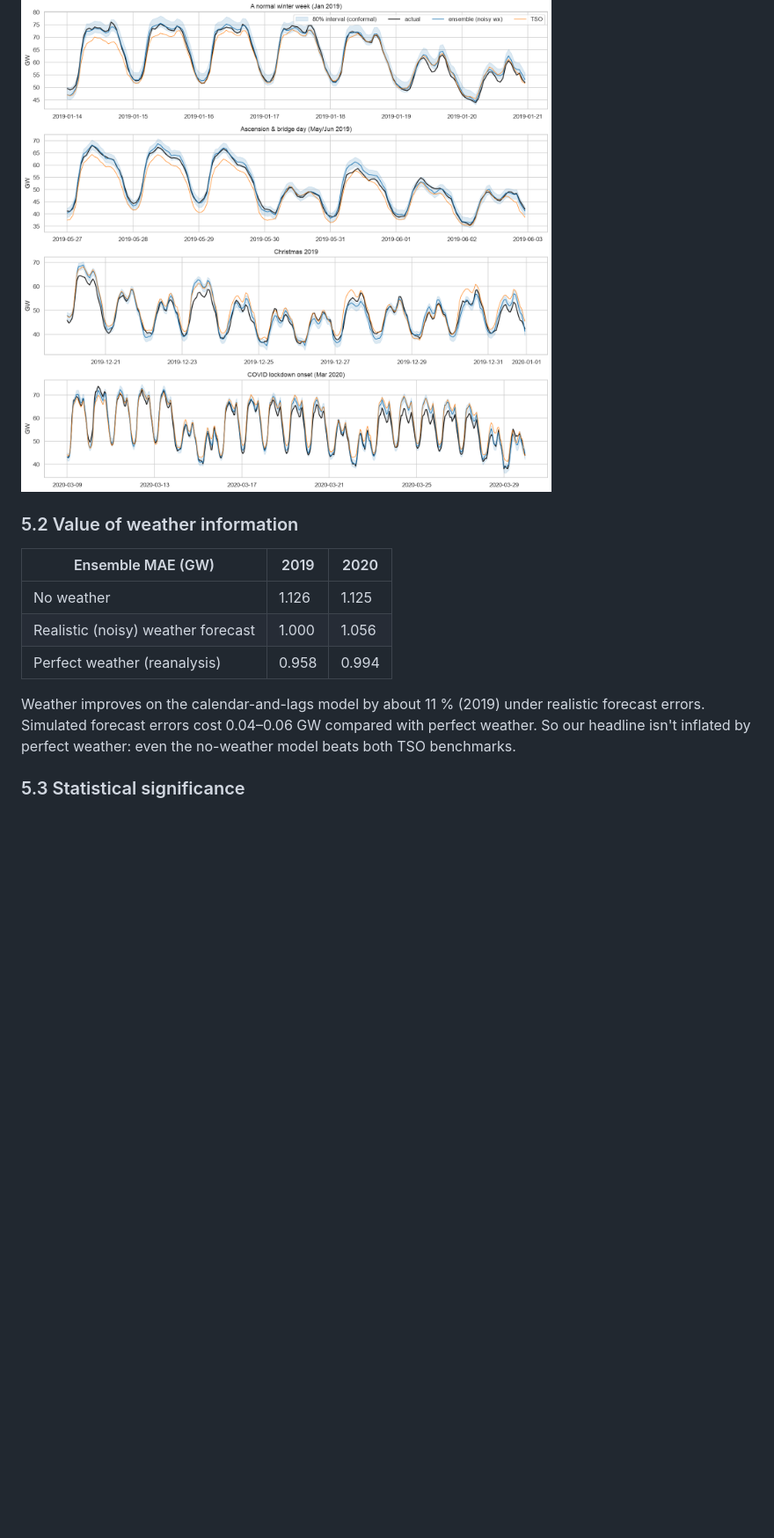
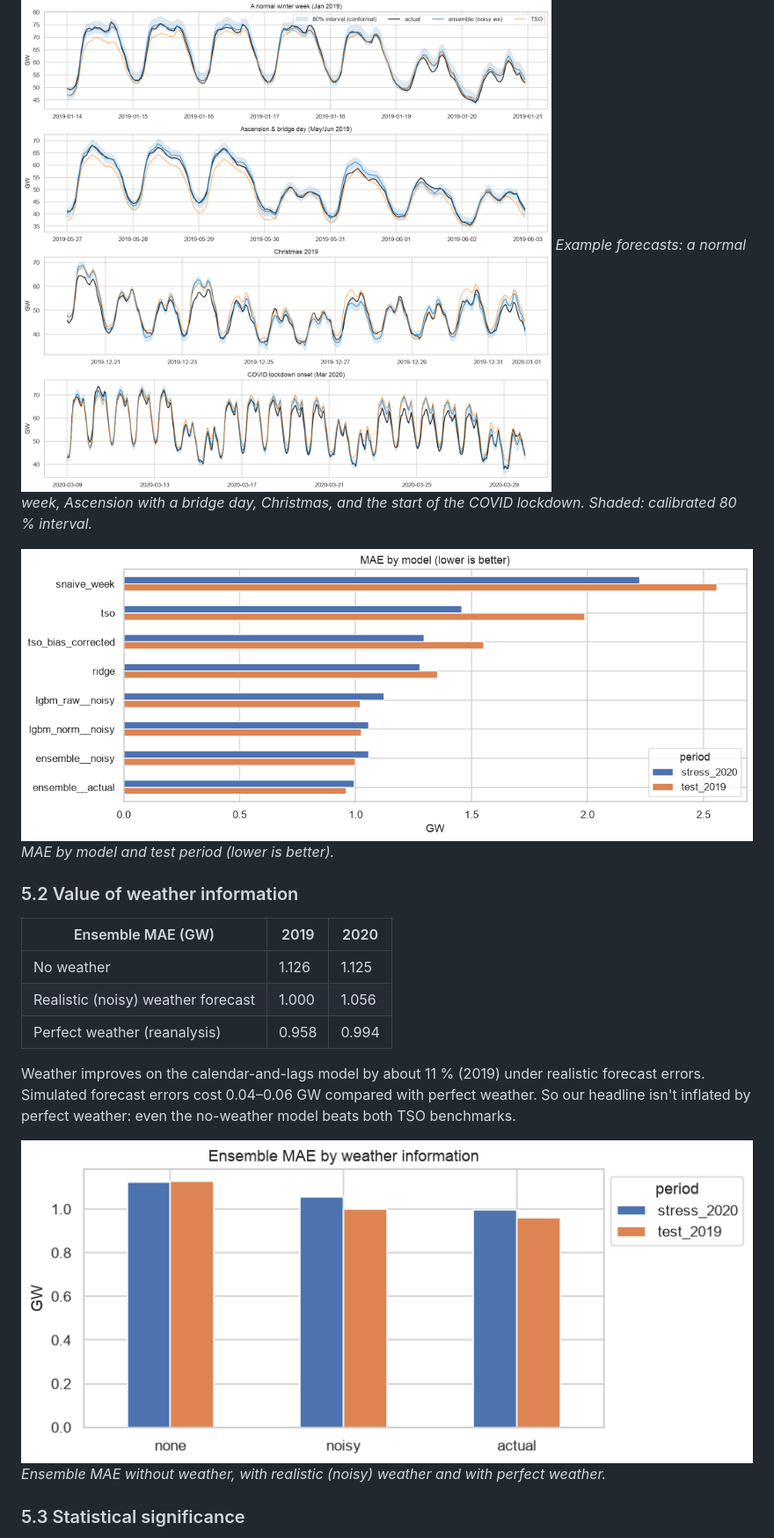
Before and after one commit to eirshad/energy-demand-forecasting, a Markdown page: reports/REPORT.md, the part around one of its changes. Shown at 88% size. GitHub-like rendering; pictures changed too: reports/figures/12_weather_variants.png; blank space fills up the shorter version.

```diff
--- a/reports/REPORT.md
+++ b/reports/REPORT.md
@@ -192,6 +207,10 @@ the normalised one is better after the COVID level shift (1.06 vs 1.12 GW in 202
 them is the best or tied-best in both periods.
 
 ![Example forecasts](figures/14_example_forecasts.png)
+*Example forecasts: a normal week, Ascension with a bridge day, Christmas, and the start of the COVID lockdown. Shaded: calibrated 80 % interval.*
+
+![MAE by model and test period (lower is better)](figures/11_headline_mae.png)
+*MAE by model and test period (lower is better).*
 
 ### 5.2 Value of weather information
 
@@ -204,6 +223,9 @@ them is the best or tied-best in both periods.
 Weather improves on the calendar-and-lags model by about 11 % (2019) under realistic forecast
 errors. Simulated forecast errors cost 0.04–0.06 GW compared with perfect weather. So our
 headline isn't inflated by perfect weather: even the no-weather model beats both TSO benchmarks.
+
+![Ensemble MAE without weather, with realistic (noisy) weather and with perfect weather](figures/12_weather_variants.png)
+*Ensemble MAE without weather, with realistic (noisy) weather and with perfect weather.*
 
 ### 5.3 Statistical significance
 
```
Also changed, not shown: other parts of reports/REPORT.md (+24 -0 lines), README.md (+1 -1 lines), reports/figures/17_shap_summary.png, 4 other files.
